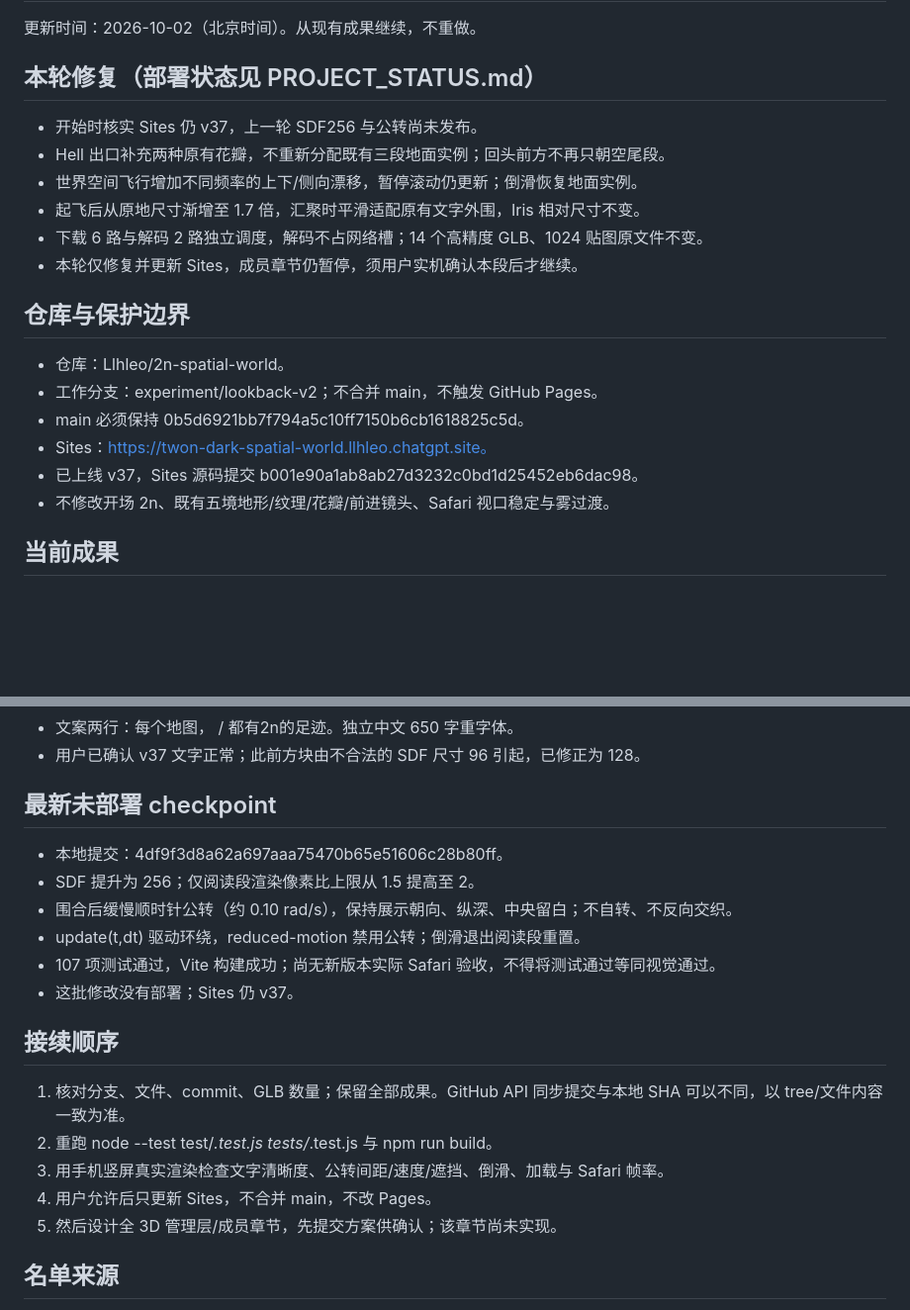
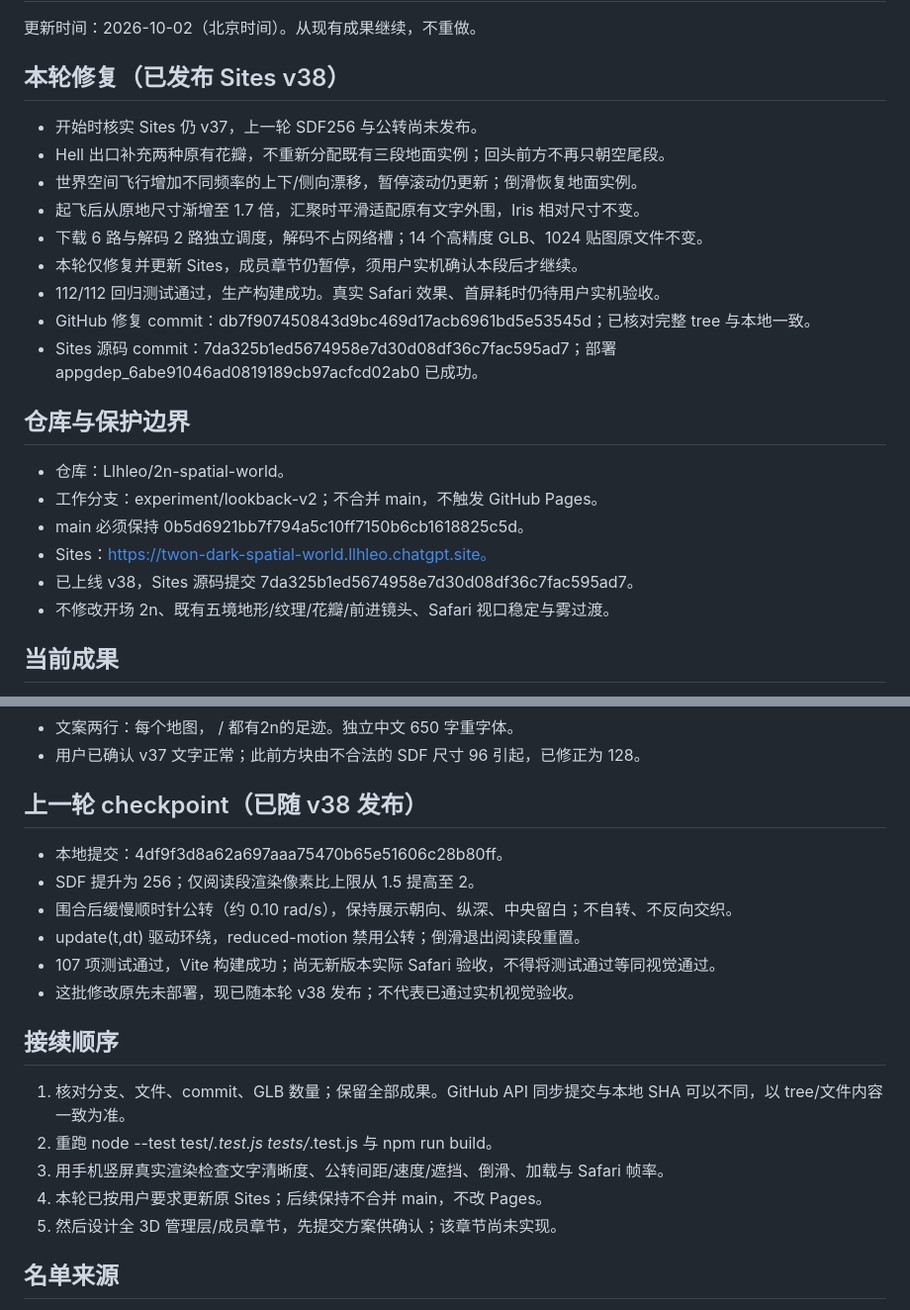
Before and after one commit to Llhleo/2n-spatial-world, a Markdown page: CODEX_HANDOFF.md, 2 parts joined by grey strips. Shown at 99% size. Rendered like a GitHub page; blank space fills up the shorter version.

```diff
--- a/CODEX_HANDOFF.md
+++ b/CODEX_HANDOFF.md
@@ -2,20 +2,23 @@
 
 更新时间：2026-10-02（北京时间）。从现有成果继续，不重做。
 
-## 本轮修复（部署状态见 PROJECT_STATUS.md）
+## 本轮修复（已发布 Sites v38）
 - 开始时核实 Sites 仍 v37，上一轮 SDF256 与公转尚未发布。
 - Hell 出口补充两种原有花瓣，不重新分配既有三段地面实例；回头前方不再只朝空尾段。
 - 世界空间飞行增加不同频率的上下/侧向漂移，暂停滚动仍更新；倒滑恢复地面实例。
 - 起飞后从原地尺寸渐增至 1.7 倍，汇聚时平滑适配原有文字外围，Iris 相对尺寸不变。
 - 下载 6 路与解码 2 路独立调度，解码不占网络槽；14 个高精度 GLB、1024 贴图原文件不变。
 - 本轮仅修复并更新 Sites，成员章节仍暂停，须用户实机确认本段后才继续。
+- 112/112 回归测试通过，生产构建成功。真实 Safari 效果、首屏耗时仍待用户实机验收。
+- GitHub 修复 commit：db7f907450843d9bc469d17acb6961bd5e53545d；已核对完整 tree 与本地一致。
+- Sites 源码 commit：7da325b1ed5674958e7d30d08df36c7fac595ad7；部署 appgdep_6abe91046ad0819189cb97acfcd02ab0 已成功。
 
 ## 仓库与保护边界
 - 仓库：Llhleo/2n-spatial-world。
 - 工作分支：experiment/lookback-v2；不合并 main，不触发 GitHub Pages。
 - main 必须保持 0b5d6921bb7f794a5c10ff7150b6cb1618825c5d。
 - Sites：https://twon-dark-spatial-world.llhleo.chatgpt.site。
-- 已上线 v37，Sites 源码提交 b001e90a1ab8ab27d3232c0bd1d25452eb6dac98。
+- 已上线 v38，Sites 源码提交 7da325b1ed5674958e7d30d08df36c7fac595ad7。
 - 不修改开场 2n、既有五境地形/纹理/花瓣/前进镜头、Safari 视口稳定与雾过渡。
 
 ## 当前成果
@@ -26,19 +29,19 @@
 - 文案两行：每个地图， / 都有2n的足迹。独立中文 650 字重字体。
 - 用户已确认 v37 文字正常；此前方块由不合法的 SDF 尺寸 96 引起，已修正为 128。
 
-## 最新未部署 checkpoint
+## 上一轮 checkpoint（已随 v38 发布）
 - 本地提交：4df9f3d8a62a697aaa75470b65e51606c28b80ff。
 - SDF 提升为 256；仅阅读段渲染像素比上限从 1.5 提高至 2。
 - 围合后缓慢顺时针公转（约 0.10 rad/s），保持展示朝向、纵深、中央留白；不自转、不反向交织。
 - update(t,dt) 驱动环绕，reduced-motion 禁用公转；倒滑退出阅读段重置。
 - 107 项测试通过，Vite 构建成功；尚无新版本实际 Safari 验收，不得将测试通过等同视觉通过。
-- 这批修改没有部署；Sites 仍 v37。
+- 这批修改原先未部署，现已随本轮 v38 发布；不代表已通过实机视觉验收。
 
 ## 接续顺序
 1. 核对分支、文件、commit、GLB 数量；保留全部成果。GitHub API 同步提交与本地 SHA 可以不同，以 tree/文件内容一致为准。
 2. 重跑 node --test test/*.test.js tests/*.test.js 与 npm run build。
 3. 用手机竖屏真实渲染检查文字清晰度、公转间距/速度/遮挡、倒滑、加载与 Safari 帧率。
-4. 用户允许后只更新 Sites，不合并 main，不改 Pages。
+4. 本轮已按用户要求更新原 Sites；后续保持不合并 main，不改 Pages。
 5. 然后设计全 3D 管理层/成员章节，先提交方案供确认；该章节尚未实现。
 
 ## 名单来源
```
Also changed, not shown: PROJECT_STATUS.md (+12 -8 lines).
